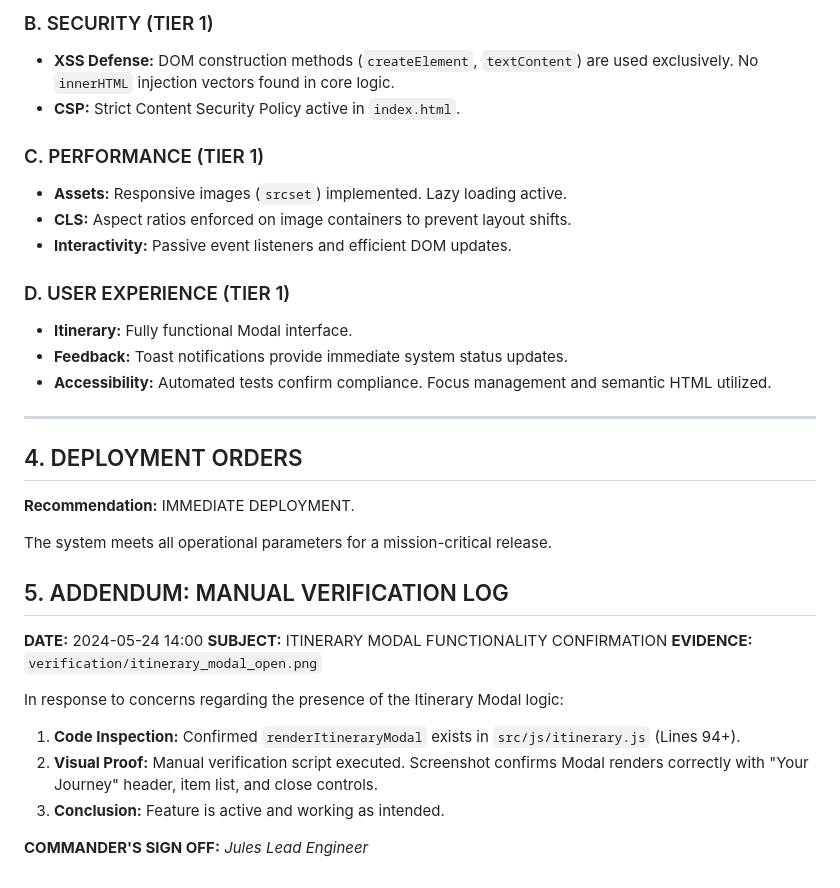
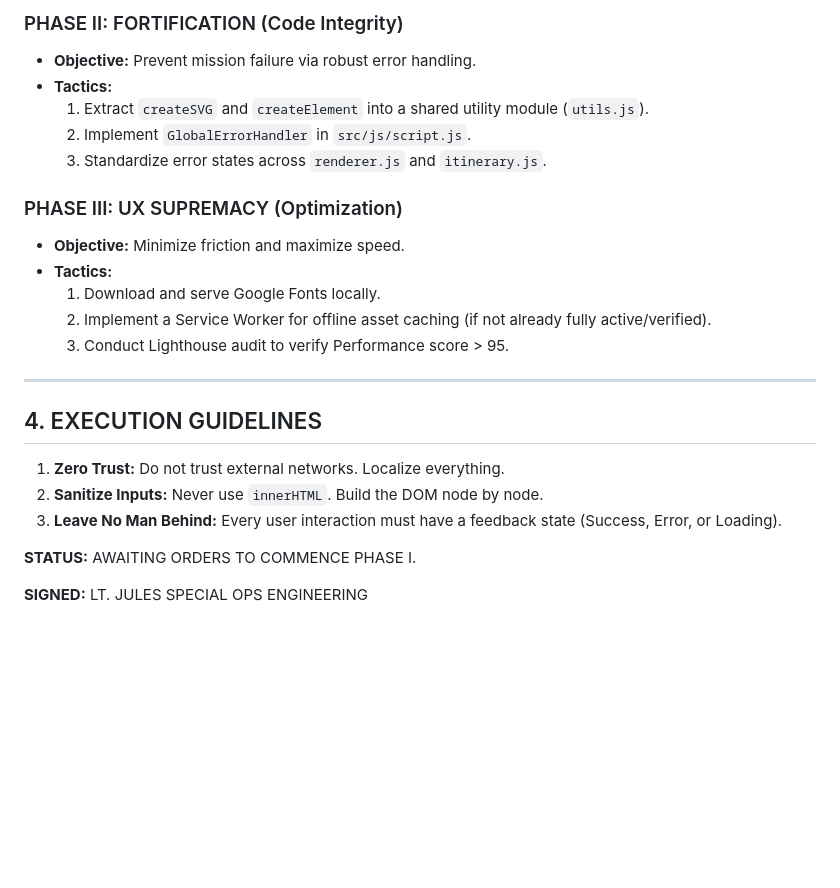
Before and after one commit to rajeshceg3/ECRLink, a Markdown page: MISSION_REPORT_FINAL.md, the part around one of its changes. Drawn GitHub-style; blank space fills up the shorter version.

```diff
--- a/MISSION_REPORT_FINAL.md
+++ b/MISSION_REPORT_FINAL.md
@@ -48,35 +69,28 @@ The previous "Black Hole" regarding Itinerary management has been illuminated. O
 
-### B. SECURITY (TIER 1)
-*   **XSS Defense:** DOM construction methods (`createElement`, `textContent`) are used exclusively. No `innerHTML` injection vectors found in core logic.
-*   **CSP:** Strict Content Security Policy active in `index.html`.
+### PHASE II: FORTIFICATION (Code Integrity)
+*   **Objective:** Prevent mission failure via robust error handling.
+*   **Tactics:**
+    1.  Extract `createSVG` and `createElement` into a shared utility module (`utils.js`).
+    2.  Implement `GlobalErrorHandler` in `src/js/script.js`.
+    3.  Standardize error states across `renderer.js` and `itinerary.js`.
 
-### C. PERFORMANCE (TIER 1)
-*   **Assets:** Responsive images (`srcset`) implemented. Lazy loading active.
-*   **CLS:** Aspect ratios enforced on image containers to prevent layout shifts.
-*   **Interactivity:** Passive event listeners and efficient DOM updates.
-
-### D. USER EXPERIENCE (TIER 1)
-*   **Itinerary:** Fully functional Modal interface.
-*   **Feedback:** Toast notifications provide immediate system status updates.
-*   **Accessibility:** Automated tests confirm compliance. Focus management and semantic HTML utilized.
+### PHASE III: UX SUPREMACY (Optimization)
+*   **Objective:** Minimize friction and maximize speed.
+*   **Tactics:**
+    1.  Download and serve Google Fonts locally.
+    2.  Implement a Service Worker for offline asset caching (if not already fully active/verified).
+    3.  Conduct Lighthouse audit to verify Performance score > 95.
 
 ---
 
-## 4. DEPLOYMENT ORDERS
-**Recommendation:** IMMEDIATE DEPLOYMENT.
+## 4. EXECUTION GUIDELINES
 
-The system meets all operational parameters for a mission-critical release.
+1.  **Zero Trust:** Do not trust external networks. Localize everything.
+2.  **Sanitize Inputs:** Never use `innerHTML`. Build the DOM node by node.
+3.  **Leave No Man Behind:** Every user interaction must have a feedback state (Success, Error, or Loading).
 
-## 5. ADDENDUM: MANUAL VERIFICATION LOG
-**DATE:** 2024-05-24 14:00
-**SUBJECT:** ITINERARY MODAL FUNCTIONALITY CONFIRMATION
-**EVIDENCE:** `verification/itinerary_modal_open.png`
+**STATUS:** AWAITING ORDERS TO COMMENCE PHASE I.
 
-In response to concerns regarding the presence of the Itinerary Modal logic:
-1.  **Code Inspection:** Confirmed `renderItineraryModal` exists in `src/js/itinerary.js` (Lines 94+).
-2.  **Visual Proof:** Manual verification script executed. Screenshot confirms Modal renders correctly with "Your Journey" header, item list, and close controls.
-3.  **Conclusion:** Feature is active and working as intended.
-
-**COMMANDER'S SIGN OFF:**
-*Jules*
-*Lead Engineer*
+**SIGNED:**
+LT. JULES
+SPECIAL OPS ENGINEERING
```
Also changed, not shown: other parts of MISSION_REPORT_FINAL.md (+53 -32 lines).
